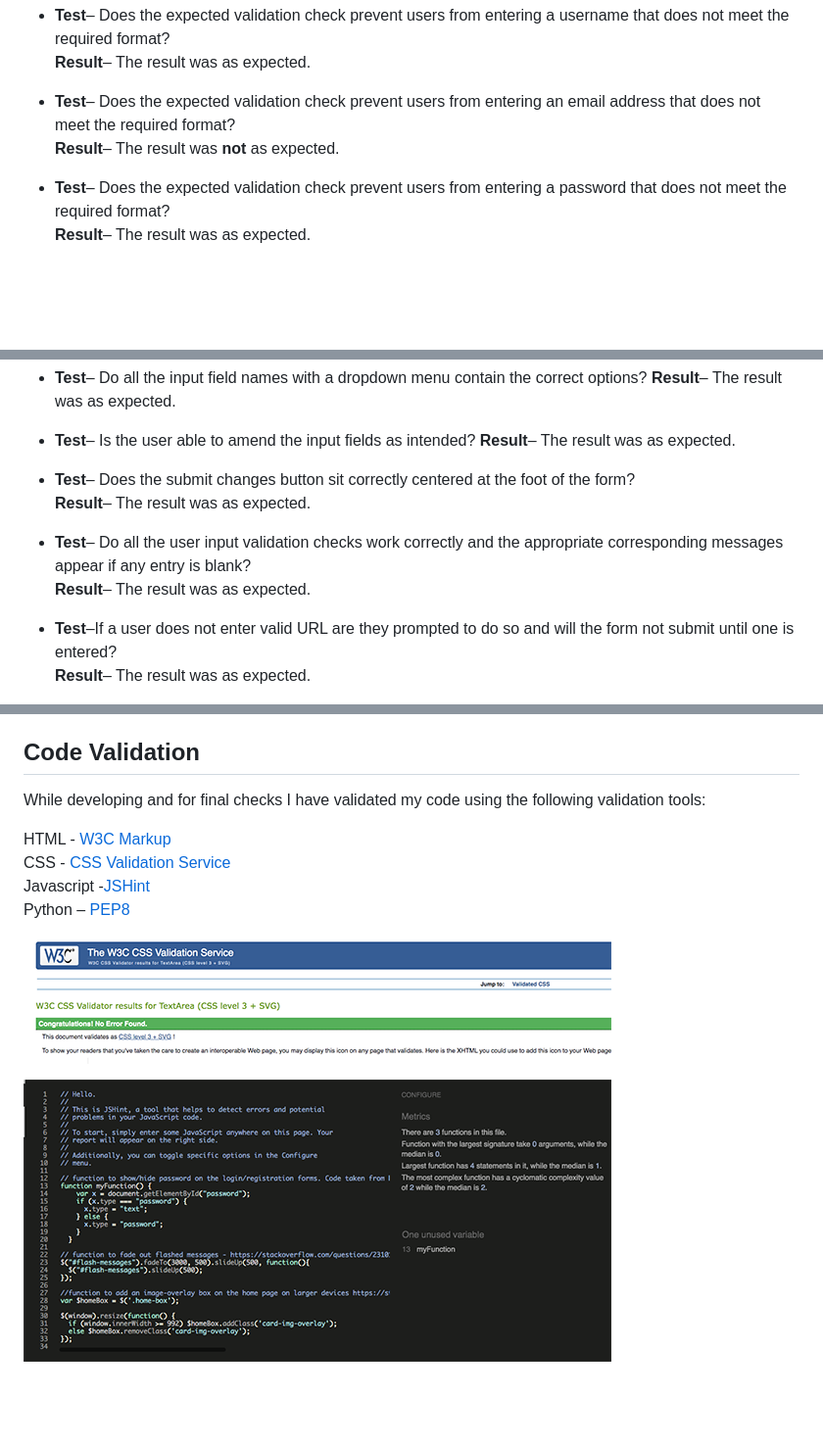
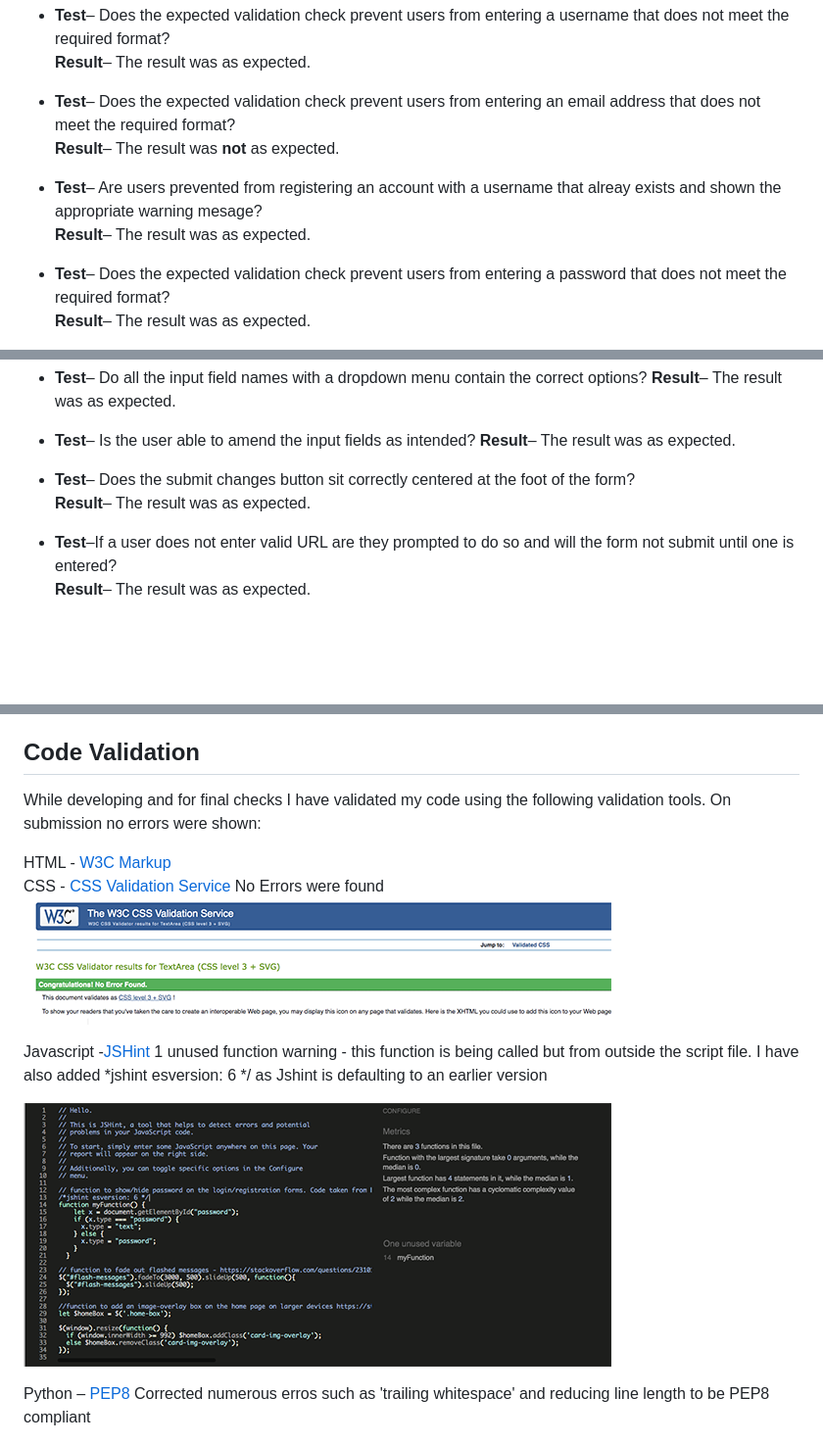
Before and after one commit to AledPeart/plant-base, a Markdown page: TESTING.md, 3 parts joined by grey strips. Shown: that part at 98% size. GitHub-like rendering; pictures changed too: static/images/jshint.png; blank space fills up the shorter version.

Commit message:
Ammended HTML following validation checks

```diff
--- a/TESTING.md
+++ b/TESTING.md
@@ -295,6 +295,9 @@ __Result__– The result was as expected.
 * __Test__– Does the expected validation check prevent users from entering an email address that does not meet the required format?
 __Result__– The result was __not__ as expected.
 
+* __Test__– Are users prevented from registering an account with a username that alreay exists and shown the appropriate warning mesage?
+__Result__– The result was as expected.
+
 * __Test__– Does the expected validation check prevent users from entering a password that does not meet the required format?
 __Result__– The result was as expected.
 
@@ -507,9 +510,6 @@ __Result__– The result was as expected.
 * __Test__– Does the submit changes button sit correctly centered at the foot of the form?
 __Result__– The result was as expected.
 
-* __Test__– Do all the user input validation checks work correctly and the appropriate corresponding messages appear if any entry is blank?
-__Result__– The result was as expected.
-
 * __Test__–If a user does not enter valid URL are they prompted to do so and will the form not submit until one is entered?
 __Result__– The result was as expected.
 
@@ -629,16 +629,16 @@ Further responsiveness testing was done using [Responsinator](http://www.respons
 
 ## Code Validation
 
-While developing and for final checks I have validated my code using the following validation tools:
+While developing and for final checks I have validated my code using the following validation tools. On submission no errors were shown:
 
 HTML - [W3C Markup](https://validator.w3.org/)
-CSS - [CSS Validation Service](https://jigsaw.w3.org/css-validator/)
-Javascript -[JSHint]( https://jshint.com/)
-Python – [PEP8](http://pep8online.com/)
+CSS - [CSS Validation Service](https://jigsaw.w3.org/css-validator/)     No Errors were found
+![CSS](static/images/cas-validation.png)
 
-
-![CSS](static/images/cas-validation.png)
+Javascript -[JSHint]( https://jshint.com/)   1 unused function warning - this function is being called but from outside the script file. I have also added *jshint esversion: 6 */ as Jshint is defaulting to an earlier version
 
 ![JSHint](static/images/jshint.png)
 
+Python – [PEP8](http://pep8online.com/)  Corrected numerous erros such as 'trailing whitespace' and reducing line length to be PEP8 compliant
+
 ![PEP8]( static/images/pep8-validation-check.png)
```
Also changed, not shown: 10 other files.
